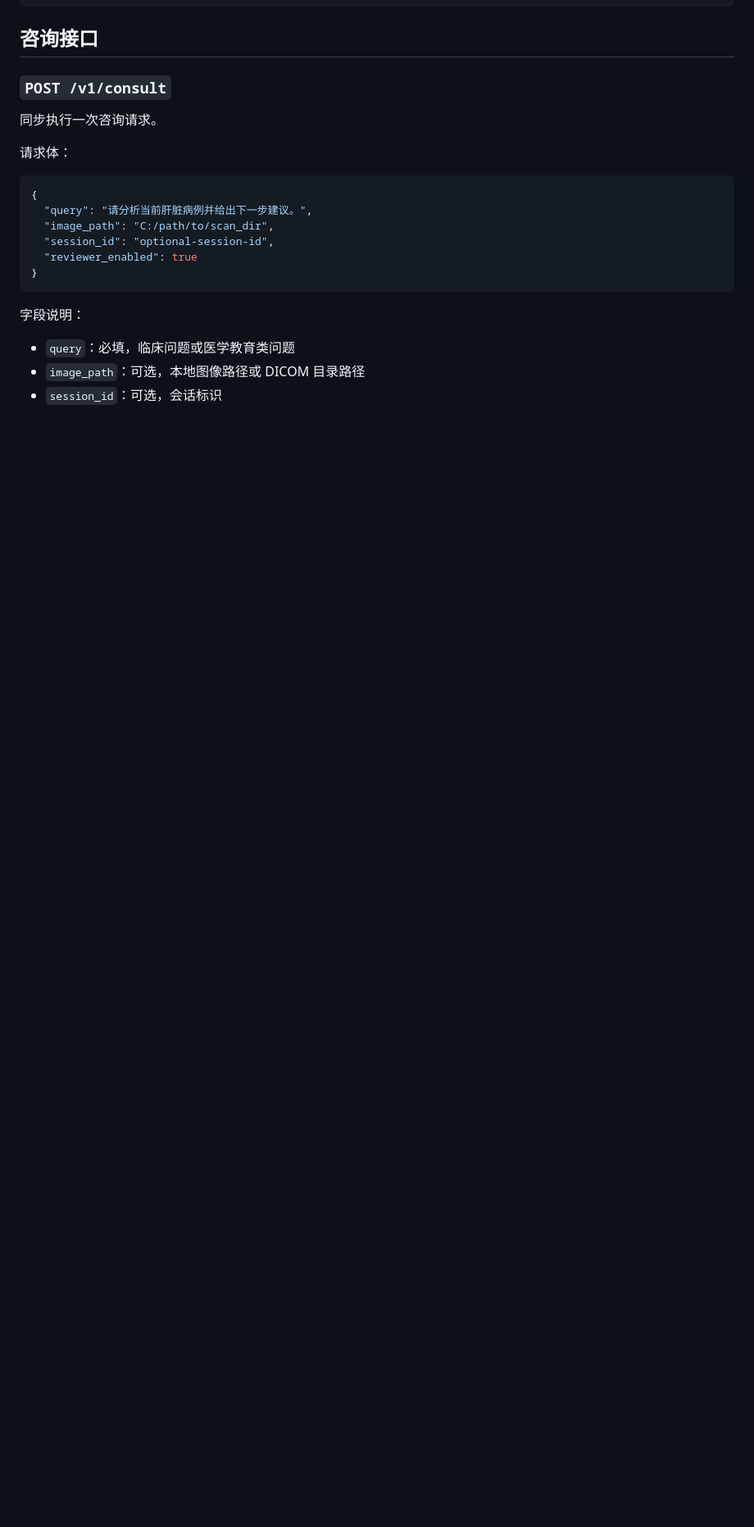
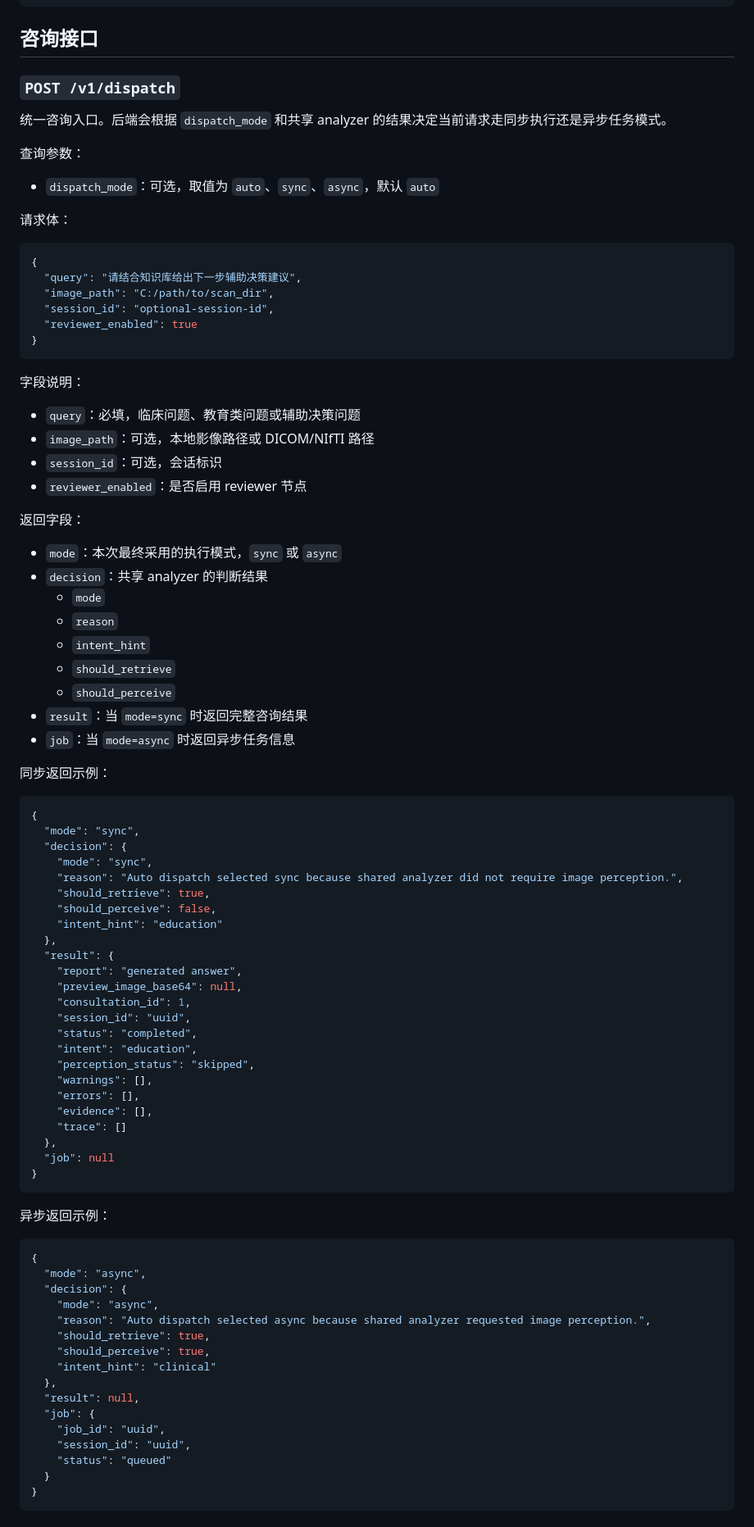
Before and after one commit to jiliguluhua/liver_rag, a Markdown page: docs/api_documentation.md, the part around one of its changes. Shown at 82% size. Rendered like a GitHub page; blank space fills up the shorter version.

````diff
--- a/docs/api_documentation.md
+++ b/docs/api_documentation.md
@@ -33,15 +44,19 @@
 
 ## 咨询接口
 
-### `POST /v1/consult`
+### `POST /v1/dispatch`
 
-同步执行一次咨询请求。
+统一咨询入口。后端会根据 `dispatch_mode` 和共享 analyzer 的结果决定当前请求走同步执行还是异步任务模式。
+
+查询参数：
+
+- `dispatch_mode`：可选，取值为 `auto`、`sync`、`async`，默认 `auto`
 
 请求体：
 
 ```json
 {
-  "query": "请分析当前肝脏病例并给出下一步建议。",
+  "query": "请结合知识库给出下一步辅助决策建议",
   "image_path": "C:/path/to/scan_dir",
   "session_id": "optional-session-id",
   "reviewer_enabled": true
@@ -50,5 +65,70 @@
 
 字段说明：
 
-- `query`：必填，临床问题或医学教育类问题
-- `image_path`：可选，本地图像路径或 DICOM 目录路径
+- `query`：必填，临床问题、教育类问题或辅助决策问题
+- `image_path`：可选，本地影像路径或 DICOM/NIfTI 路径
+- `session_id`：可选，会话标识
+- `reviewer_enabled`：是否启用 reviewer 节点
+
+返回字段：
+
+- `mode`：本次最终采用的执行模式，`sync` 或 `async`
+- `decision`：共享 analyzer 的判断结果
+  - `mode`
+  - `reason`
+  - `intent_hint`
+  - `should_retrieve`
+  - `should_perceive`
+- `result`：当 `mode=sync` 时返回完整咨询结果
+- `job`：当 `mode=async` 时返回异步任务信息
+
+同步返回示例：
+
+```json
+{
+  "mode": "sync",
+  "decision": {
+    "mode": "sync",
+    "reason": "Auto dispatch selected sync because shared analyzer did not require image perception.",
+    "should_retrieve": true,
+    "should_perceive": false,
+    "intent_hint": "education"
+  },
+  "result": {
+    "report": "generated answer",
+    "preview_image_base64": null,
+    "consultation_id": 1,
+    "session_id": "uuid",
+    "status": "completed",
+    "intent": "education",
+    "perception_status": "skipped",
+    "warnings": [],
+    "errors": [],
+    "evidence": [],
+    "trace": []
+  },
+  "job": null
+}
+```
+
+异步返回示例：
+
+```json
+{
+  "mode": "async",
+  "decision": {
+    "mode": "async",
+    "reason": "Auto dispatch selected async because shared analyzer requested image perception.",
+    "should_retrieve": true,
+    "should_perceive": true,
+    "intent_hint": "clinical"
+  },
+  "result": null,
+  "job": {
+    "job_id": "uuid",
+    "session_id": "uuid",
+    "status": "queued"
+  }
+}
+```
+
````
Also changed, not shown: other parts of docs/api_documentation.md (+63 -7 lines).
